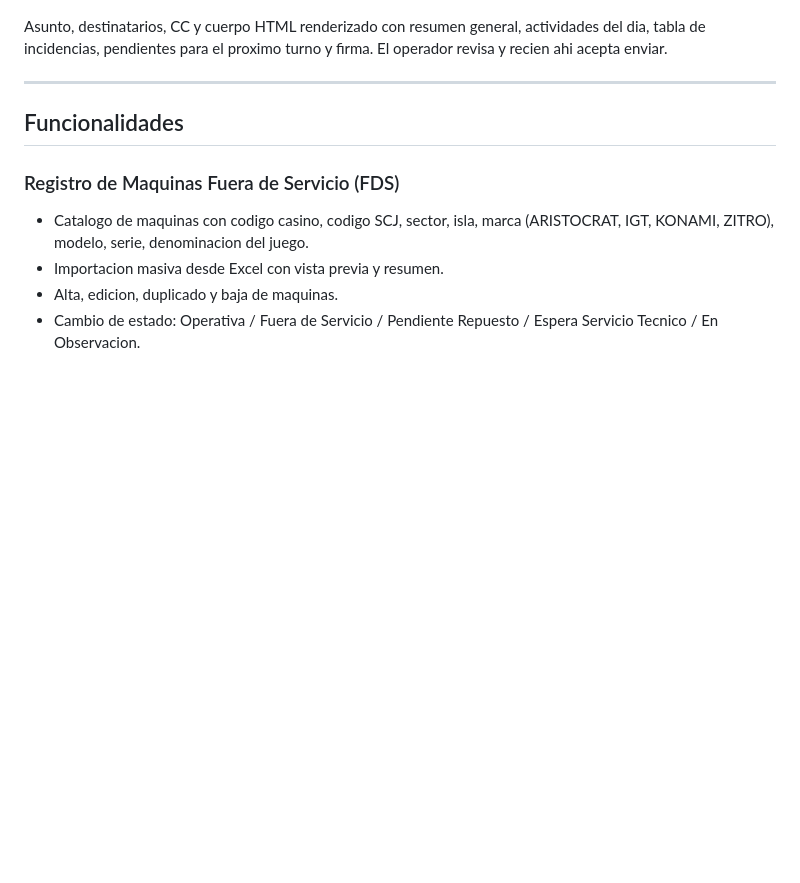
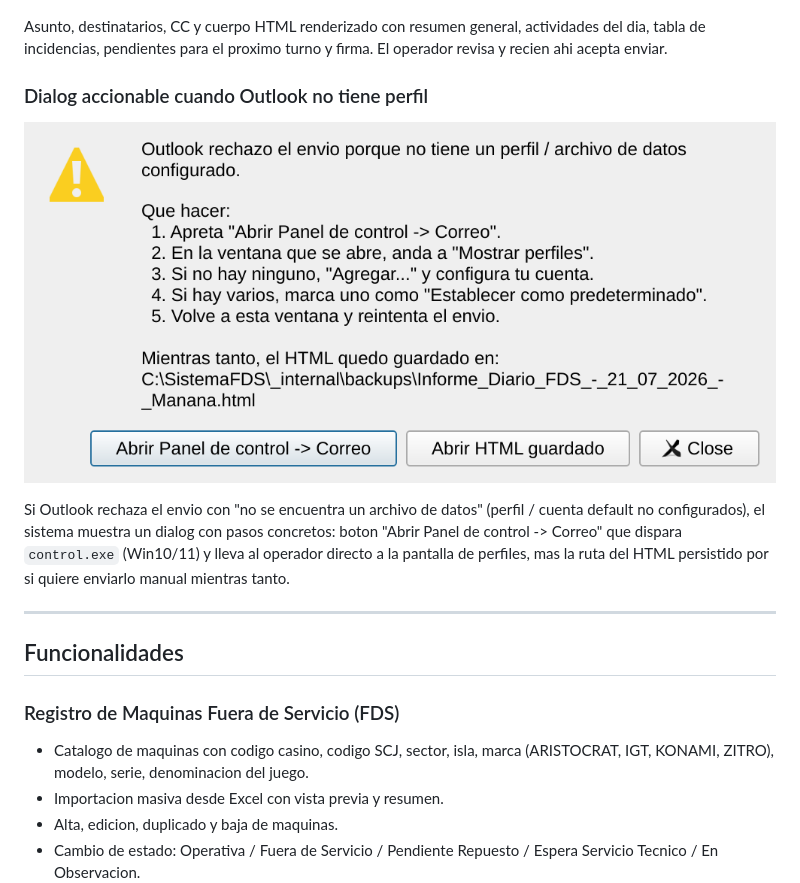
Before and after one commit to ev4squez/Cierre_Turno, a Markdown page: README.md, the part around the change. Rendered like a GitHub page; pictures changed too: docs/screenshots/14_dialog_perfil_no_configurado.png (added); blank space fills up the shorter version.

```diff
--- a/README.md
+++ b/README.md
@@ -81,6 +81,17 @@ actividad** (catalogos soft-delete con migracion inicial desde `config.py`).
 Asunto, destinatarios, CC y cuerpo HTML renderizado con resumen general,
 actividades del dia, tabla de incidencias, pendientes para el proximo turno y
 firma. El operador revisa y recien ahi acepta enviar.
+
+### Dialog accionable cuando Outlook no tiene perfil
+
+![Perfil](docs/screenshots/14_dialog_perfil_no_configurado.png)
+
+Si Outlook rechaza el envio con "no se encuentra un archivo de datos"
+(perfil / cuenta default no configurados), el sistema muestra un dialog
+con pasos concretos: boton "Abrir Panel de control -> Correo" que dispara
+`control.exe` (Win10/11) y lleva al operador directo a la pantalla de
+perfiles, mas la ruta del HTML persistido por si quiere enviarlo manual
+mientras tanto.
 
 ---
 
```
Also changed, not shown: 2 other files.
